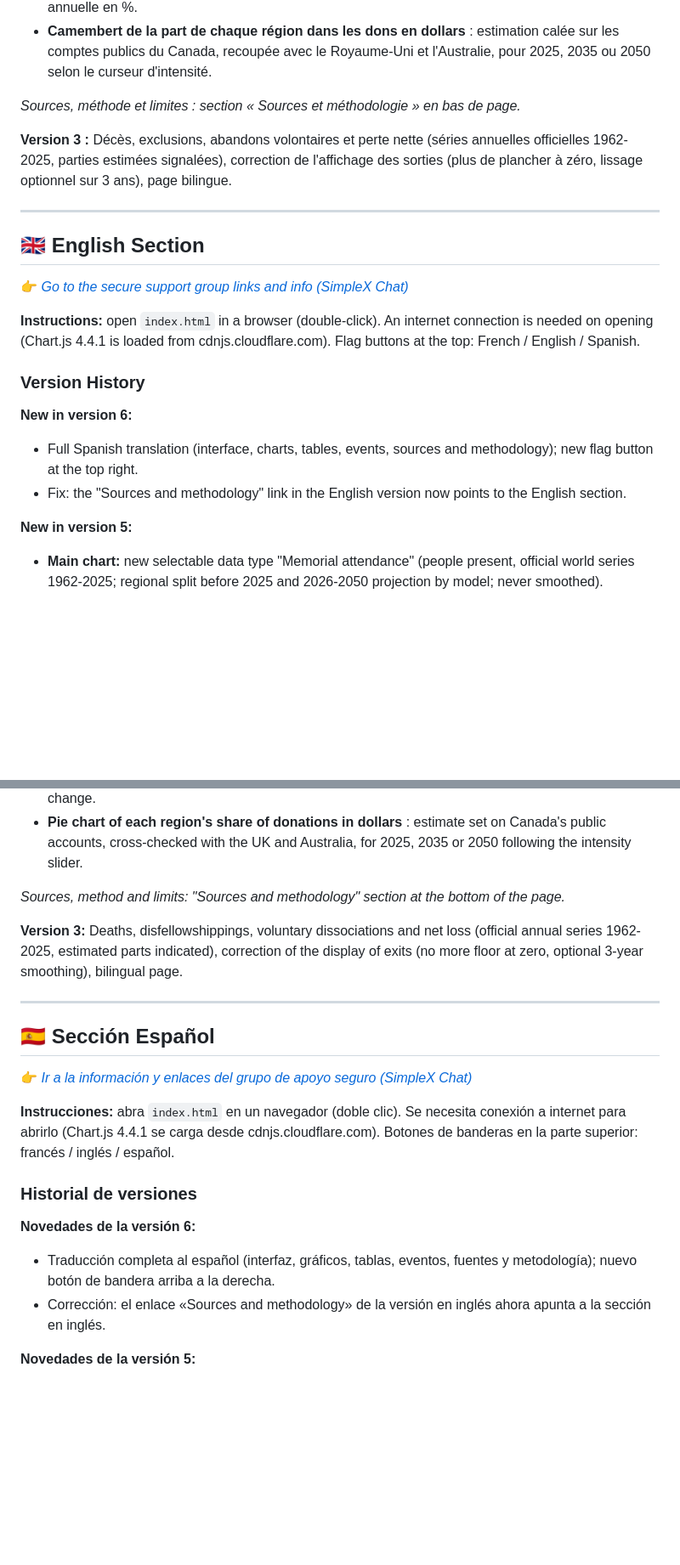
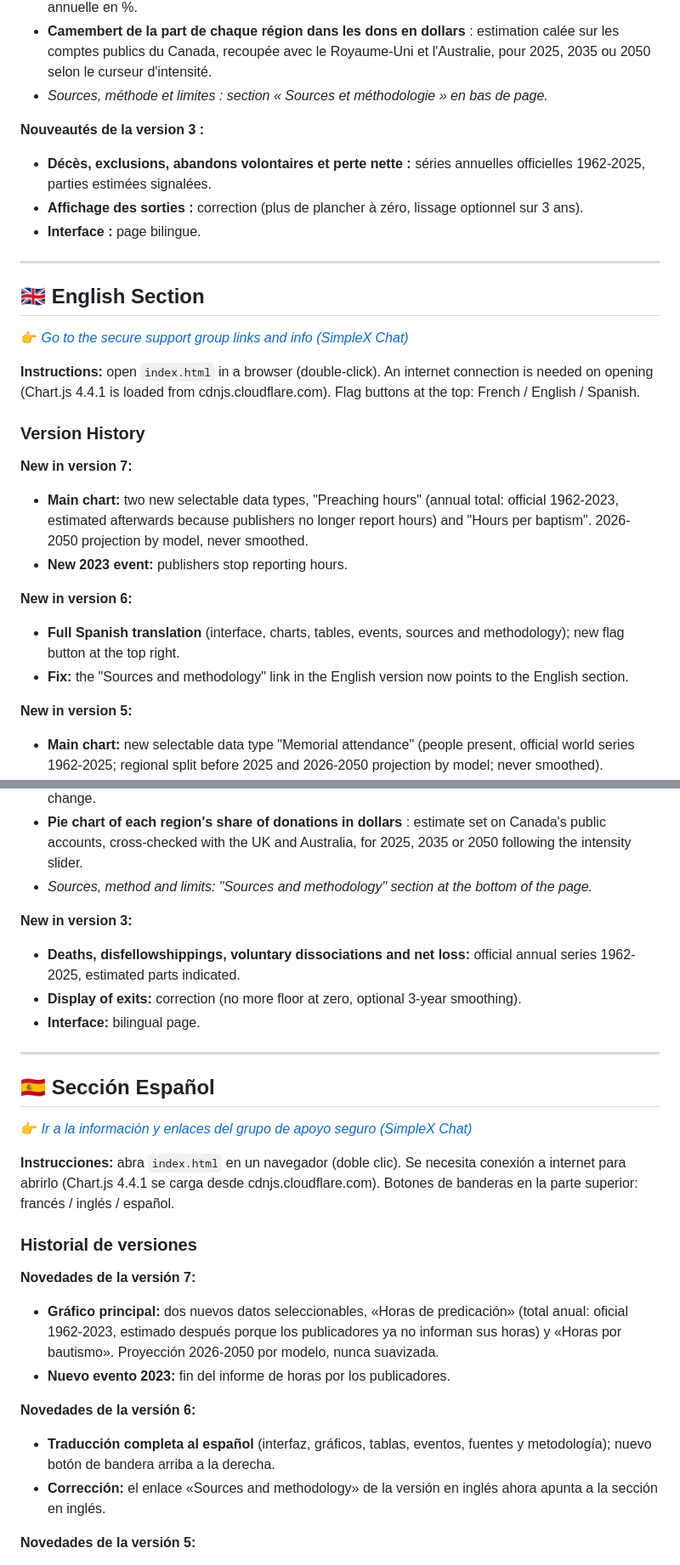
Before and after one commit to anonjw/anonjw.github.io, a Markdown page: README.md, 2 parts joined by grey strips. Shown at 85% size. Drawn GitHub-style; blank space fills up the shorter version.

Commit message:
Update README with visitor badge and version 7 details
Added visitor badge and updated version history for version 7, including new data types and events.

```diff
--- a/README.md
+++ b/README.md
@@ -51,11 +57,12 @@ To connect with us safely, scan the QR code below or click the invitation link:
 - **Nombre total de congrégations dans le monde, 1962-2025** : avec variation annuelle en % et proclamateurs par congrégation (valeurs officielles).
 - **Croissance du subreddit r/exjw** : jalons publics datés, valeurs de fin d'année interpolées, variation annuelle en %.
 - **Camembert de la part de chaque région dans les dons en dollars** : estimation calée sur les comptes publics du Canada, recoupée avec le Royaume-Uni et l'Australie, pour 2025, 2035 ou 2050 selon le curseur d'intensité.
+- *Sources, méthode et limites : section « Sources et méthodologie » en bas de page.*
 
-*Sources, méthode et limites : section « Sources et méthodologie » en bas de page.*
-
-**Version 3 :**
-Décès, exclusions, abandons volontaires et perte nette (séries annuelles officielles 1962-2025, parties estimées signalées), correction de l'affichage des sorties (plus de plancher à zéro, lissage optionnel sur 3 ans), page bilingue.
+**Nouveautés de la version 3 :**
+- **Décès, exclusions, abandons volontaires et perte nette :** séries annuelles officielles 1962-2025, parties estimées signalées.
+- **Affichage des sorties :** correction (plus de plancher à zéro, lissage optionnel sur 3 ans).
+- **Interface :** page bilingue.
 
 ---
 
@@ -68,9 +75,13 @@ Décès, exclusions, abandons volontaires et perte nette (séries annuelles offi
 
 ### Version History
 
+**New in version 7:**
+- **Main chart:** two new selectable data types, "Preaching hours" (annual total: official 1962-2023, estimated afterwards because publishers no longer report hours) and "Hours per baptism". 2026-2050 projection by model, never smoothed.
+- **New 2023 event:** publishers stop reporting hours.
+
 **New in version 6:**
-- Full Spanish translation (interface, charts, tables, events, sources and methodology); new flag button at the top right.
-- Fix: the "Sources and methodology" link in the English version now points to the English section.
+- **Full Spanish translation** (interface, charts, tables, events, sources and methodology); new flag button at the top right.
+- **Fix:** the "Sources and methodology" link in the English version now points to the English section.
 
 **New in version 5:**
 - **Main chart:** new selectable data type "Memorial attendance" (people present, official world series 1962-2025; regional split before 2025 and 2026-2050 projection by model; never smoothed).
@@ -80,11 +91,12 @@ Décès, exclusions, abandons volontaires et perte nette (séries annuelles offi
 - **Total number of congregations worldwide, 1962-2025** : with annual % change and publishers per congregation (official values).
 - **Growth of the r/exjw subreddit** : dated public milestones, interpolated year-end values, annual % change.
 - **Pie chart of each region's share of donations in dollars** : estimate set on Canada's public accounts, cross-checked with the UK and Australia, for 2025, 2035 or 2050 following the intensity slider.
+- *Sources, method and limits: "Sources and methodology" section at the bottom of the page.*
 
-*Sources, method and limits: "Sources and methodology" section at the bottom of the page.*
-
-**Version 3:**
-Deaths, disfellowshippings, voluntary dissociations and net loss (official annual series 1962-2025, estimated parts indicated), correction of the display of exits (no more floor at zero, optional 3-year smoothing), bilingual page.
+**New in version 3:**
+- **Deaths, disfellowshippings, voluntary dissociations and net loss:** official annual series 1962-2025, estimated parts indicated.
+- **Display of exits:** correction (no more floor at zero, optional 3-year smoothing).
+- **Interface:** bilingual page.
 
 ---
 
@@ -97,9 +109,13 @@ Deaths, disfellowshippings, voluntary dissociations and net loss (official annua
 
 ### Historial de versiones
 
+**Novedades de la versión 7:**
+- **Gráfico principal:** dos nuevos datos seleccionables, «Horas de predicación» (total anual: oficial 1962-2023, estimado después porque los publicadores ya no informan sus horas) y «Horas por bautismo». Proyección 2026-2050 por modelo, nunca suavizada.
+- **Nuevo evento 2023:** fin del informe de horas por los publicadores.
+
 **Novedades de la versión 6:**
-- Traducción completa al español (interfaz, gráficos, tablas, eventos, fuentes y metodología); nuevo botón de bandera arriba a la derecha.
-- Corrección: el enlace «Sources and methodology» de la versión en inglés ahora apunta a la sección en inglés.
+- **Traducción completa al español** (interfaz, gráficos, tablas, eventos, fuentes y metodología); nuevo botón de bandera arriba a la derecha.
+- **Corrección:** el enlace «Sources and methodology» de la versión en inglés ahora apunta a la sección en inglés.
 
 **Novedades de la versión 5:**
 - **Gráfico principal:** nuevo dato seleccionable «Asistencia a la Conmemoración» (personas presentes, serie mundial oficial 1962-2025; desglose regional antes de 2025 y proyección 2026-2050 por modelo; nunca suavizada).
```
Also changed, not shown: other parts of README.md (+13 -8 lines).
